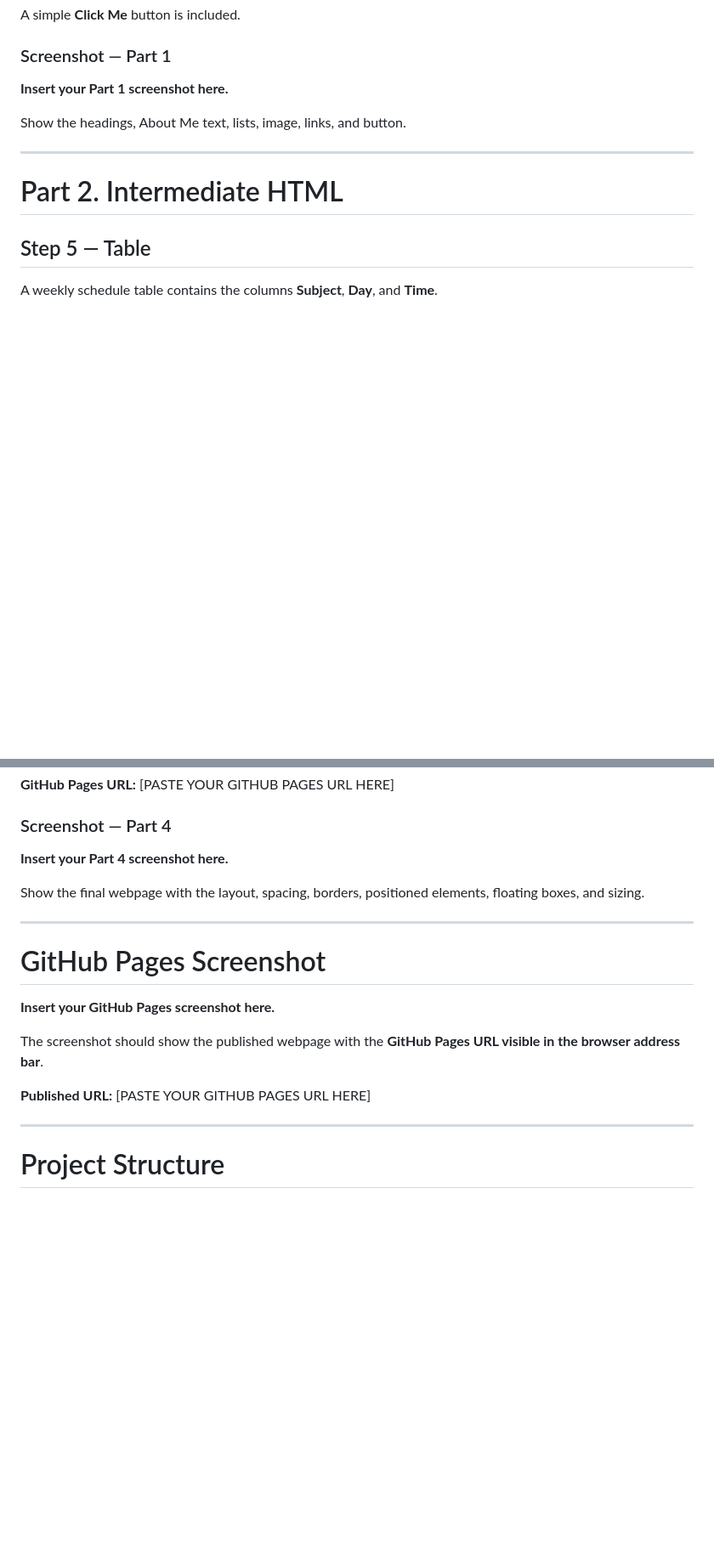
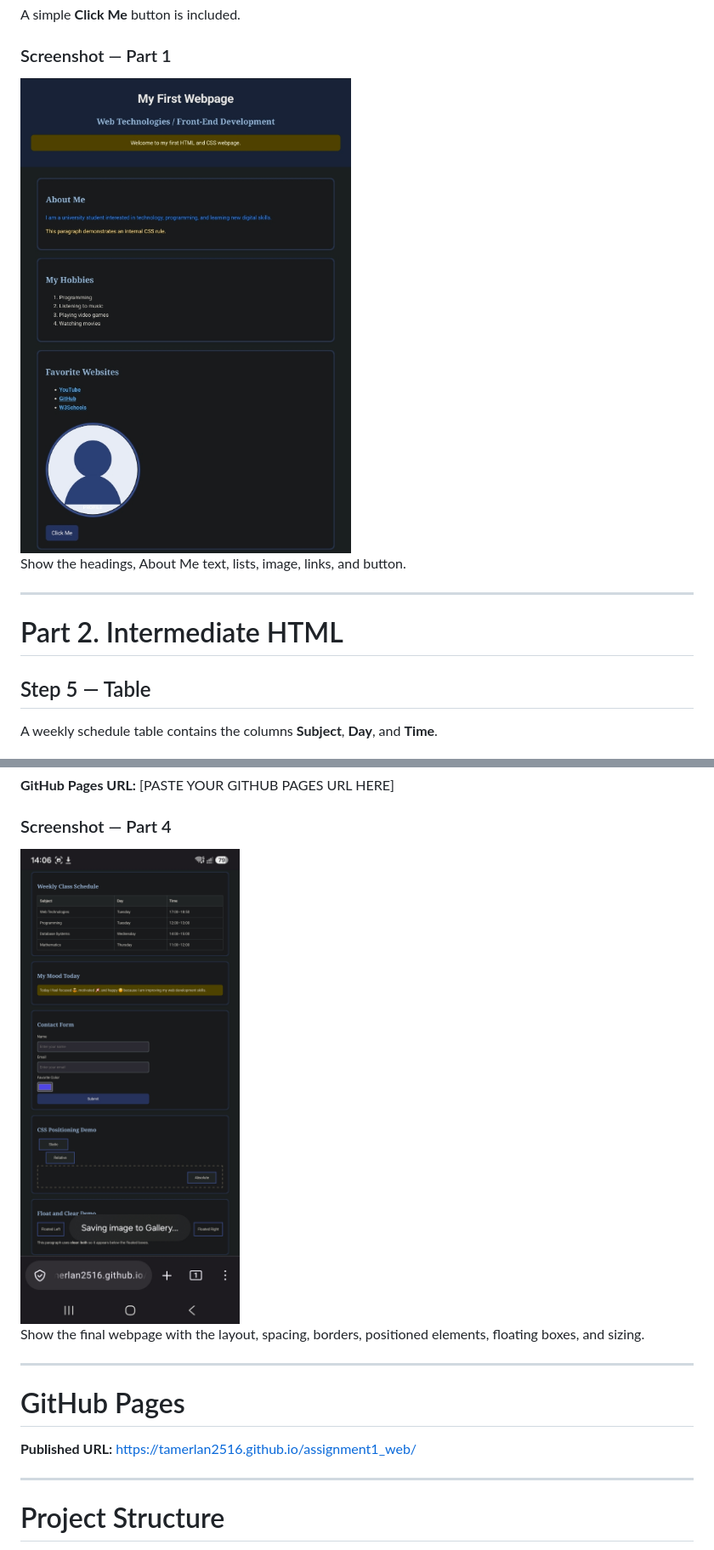
Before and after one commit to tamerlan2516/assignment1_web, a Markdown page: README.md, 2 parts joined by grey strips. Shown at 85% size. Drawn GitHub-style; blank space fills up the shorter version.

```diff
--- a/README.md
+++ b/README.md
@@ -29,7 +29,7 @@ A local image is inserted with `<img>`, and two clickable links are included wit
 A simple **Click Me** button is included.
 
 ### Screenshot — Part 1
-**Insert your Part 1 screenshot here.**
+<img src="images/screenshot1.jpg" />
 
 Show the headings, About Me text, lists, image, links, and button.
 
@@ -113,19 +115,16 @@ The final webpage is published using **GitHub Pages**.
 **GitHub Pages URL:** [PASTE YOUR GITHUB PAGES URL HERE]
 
 ### Screenshot — Part 4
-**Insert your Part 4 screenshot here.**
+<img src="images/screenshot4.jpg" />
+
 
 Show the final webpage with the layout, spacing, borders, positioned elements, floating boxes, and sizing.
 
 ---
 
-# GitHub Pages Screenshot
+# GitHub Pages
 
-**Insert your GitHub Pages screenshot here.**
-
-The screenshot should show the published webpage with the **GitHub Pages URL visible in the browser address bar**.
-
-**Published URL:** [PASTE YOUR GITHUB PAGES URL HERE]
+**Published URL:** https://tamerlan2516.github.io/assignment1_web/
 
 ---
 
```
Also changed, not shown: other parts of README.md (+4 -2 lines).
